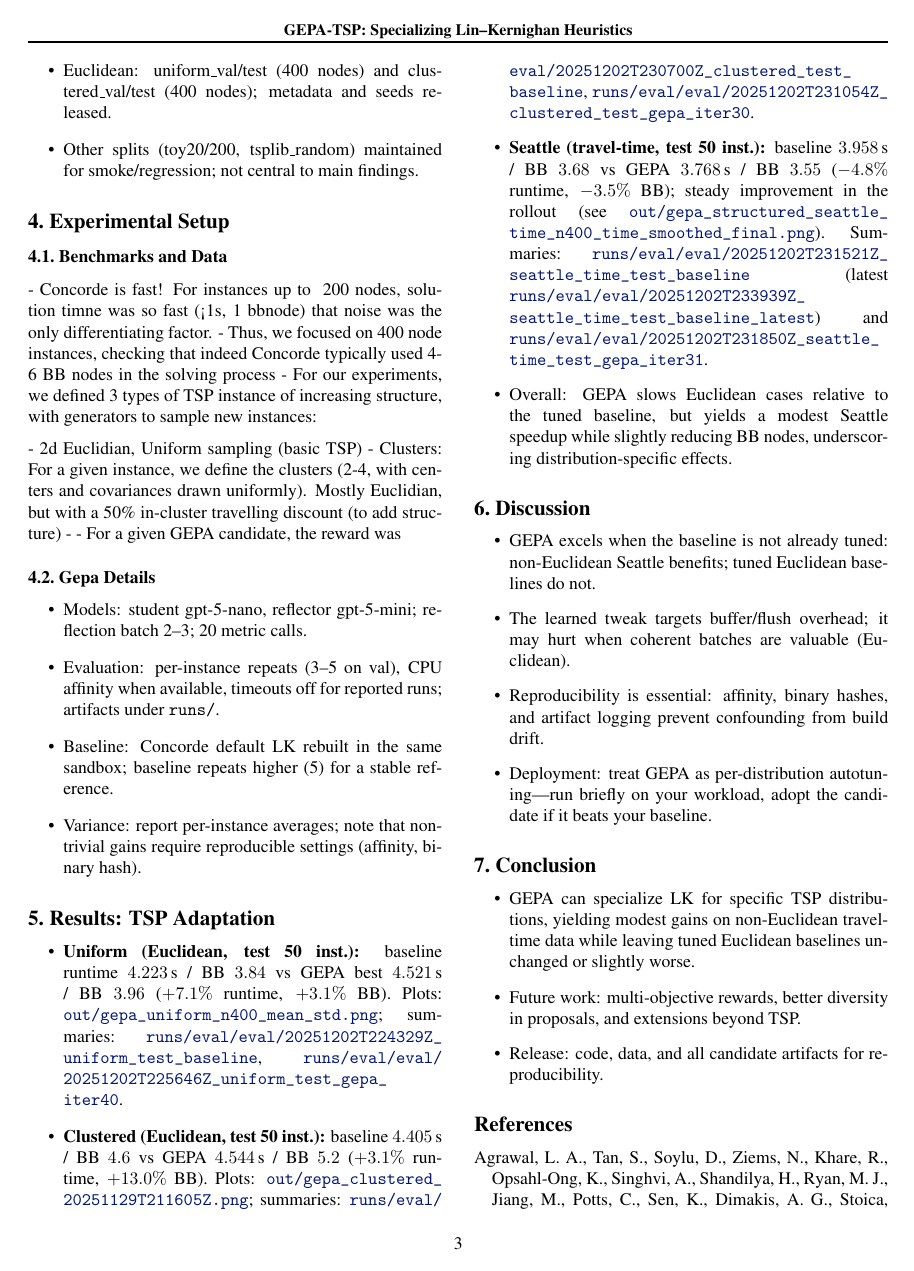
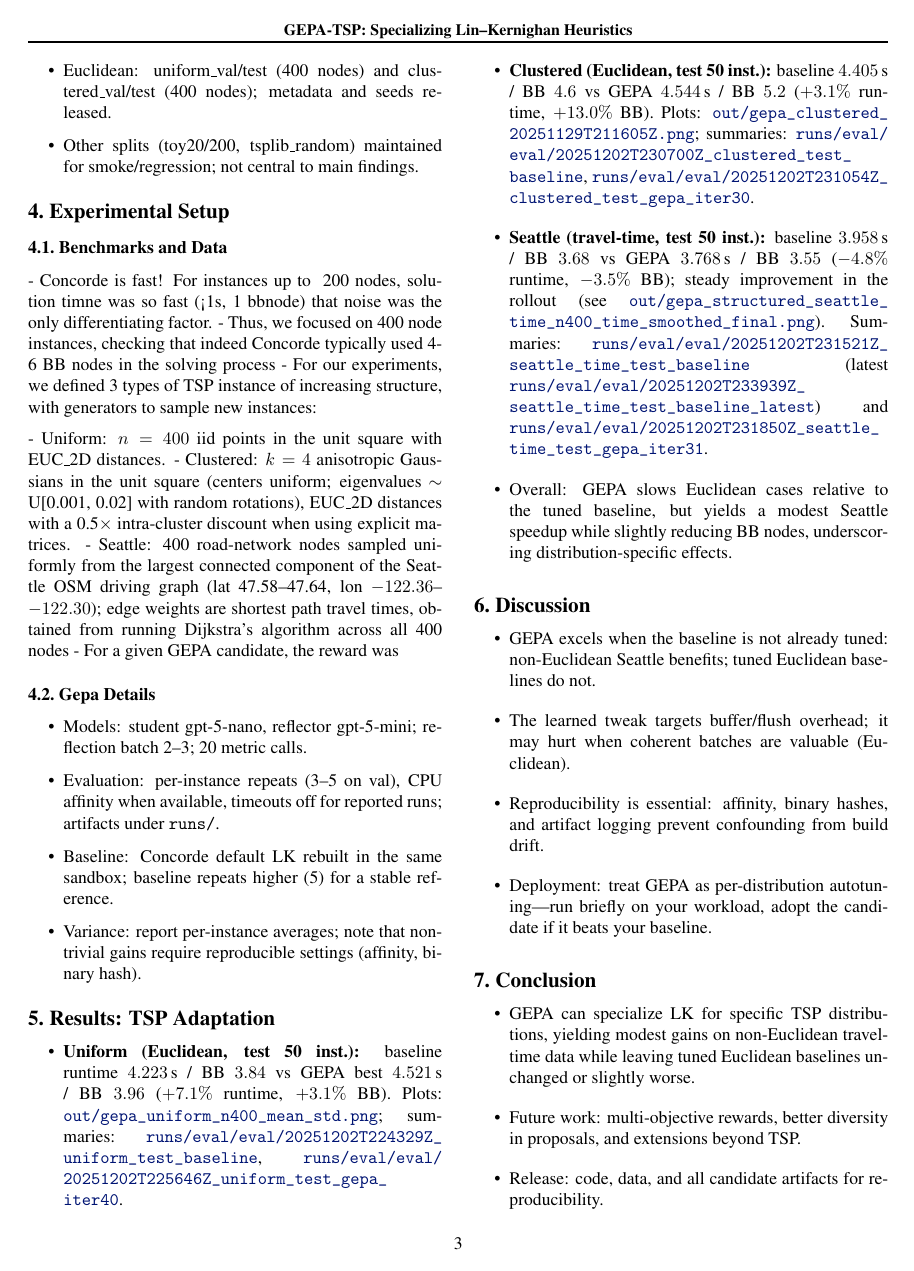
Before and after one commit to ReubenNarad/GEPA_TSP, a LaTeX paper (paper/main.tex, which reads paper/forloop.sty): page 3 of 4. Compiled offline with pdfLaTeX.

Commit message:
paper updates

```diff
--- /dev/null
+++ b/paper/forloop.sty
@@ -0,0 +1,13 @@
+\NeedsTeXFormat{LaTeX2e}
+\ProvidesPackage{forloop}[2024/12/04 Minimal for-loop helpers]
+\RequirePackage{ifthen}
+
+\newcommand{\forloop}[5][1]{%
+  \setcounter{#2}{#3}%
+  \whiledo{#4}{%
+    #5%
+    \addtocounter{#2}{#1}%
+  }%
+}
+
+\endinput
--- a/paper/main.tex
+++ b/paper/main.tex
@@ -103,9 +103,9 @@ We are interested in minimizing both $t$ and $n$ jointly: a candidate $(t', n')$
 - Thus, we focused on 400 node instances, checking that indeed Concorde typically used 4-6 BB nodes in the solving process
 - For our experiments, we defined 3 types of TSP instance of increasing structure, with generators to sample new instances:
 
-    - 2d Euclidian, Uniform sampling (basic TSP)
-    - Clusters: For a given instance, we define the clusters (2-4, with centers and covariances drawn uniformly). Mostly Euclidian, but with a 50\% in-cluster travelling discount (to add structure)
-    -
+    - Uniform: $n=400$ iid points in the unit square with EUC\_2D distances.
+    - Clustered: $k=4$ anisotropic Gaussians in the unit square (centers uniform; eigenvalues $\sim$ U[0.001, 0.02] with random rotations), EUC\_2D distances with a 0.5$\times$ intra-cluster discount when using explicit matrices.
+    - Seattle: 400 road-network nodes sampled uniformly from the largest connected component of the Seattle OSM driving graph (lat 47.58--47.64, lon $-122.36$--$-122.30$); edge weights are shortest path travel times, obtained from running Dijkstra's algorithm across all 400 nodes
 - For a given GEPA candidate, the reward was
 
 \subsection{Gepa Details}
```
Also changed, not shown: paper/main.pdf, 8 other files.
